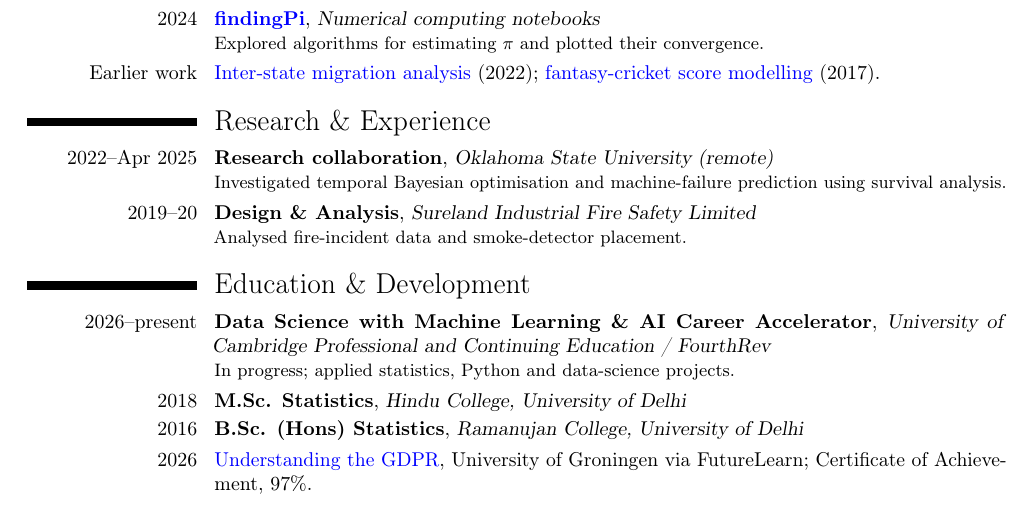
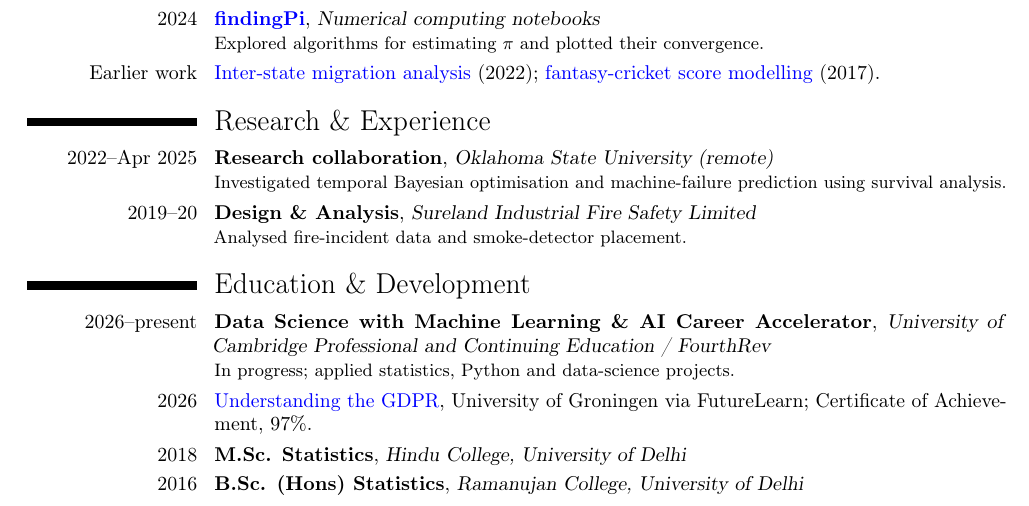
Before and after one commit to AnjaliML/Anjali_CV, a LaTeX CV (Anjali_CV.tex): part of the page, cut so that both start at the same text. Compiled offline with pdfLaTeX.

Commit message:
Order development entries by date

```diff
--- a/Anjali_CV.tex
+++ b/Anjali_CV.tex
@@ -37,8 +37,8 @@
 
 \section{Education \& Development}
 \cventry{2026--present}{Data Science with Machine Learning \& AI Career Accelerator}{University of Cambridge Professional and Continuing Education / FourthRev}{}{}{In progress; applied statistics, Python and data-science projects.}
+\cvitem{2026}{\href{https://www.futurelearn.com/certificates/svp37fa}{Understanding the GDPR}, University of Groningen via FutureLearn; Certificate of Achievement, 97\%.}
 \cventry{2018}{M.Sc. Statistics}{Hindu College, University of Delhi}{}{}{}
 \cventry{2016}{B.Sc. (Hons) Statistics}{Ramanujan College, University of Delhi}{}{}{}
-\cvitem{2026}{\href{https://www.futurelearn.com/certificates/svp37fa}{Understanding the GDPR}, University of Groningen via FutureLearn; Certificate of Achievement, 97\%.}
 
 \end{document}
```
Also changed, not shown: Anjali_CV.pdf.
